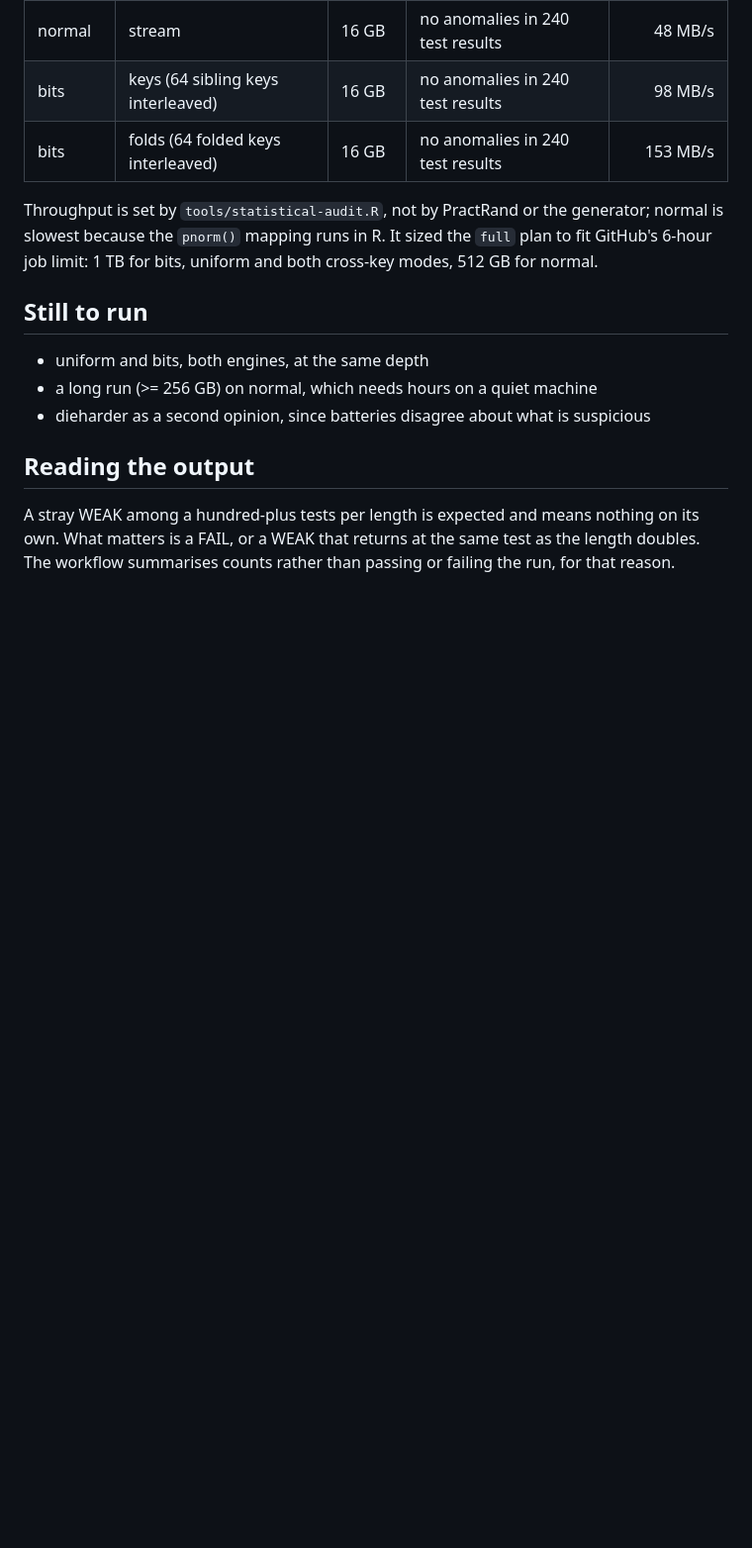
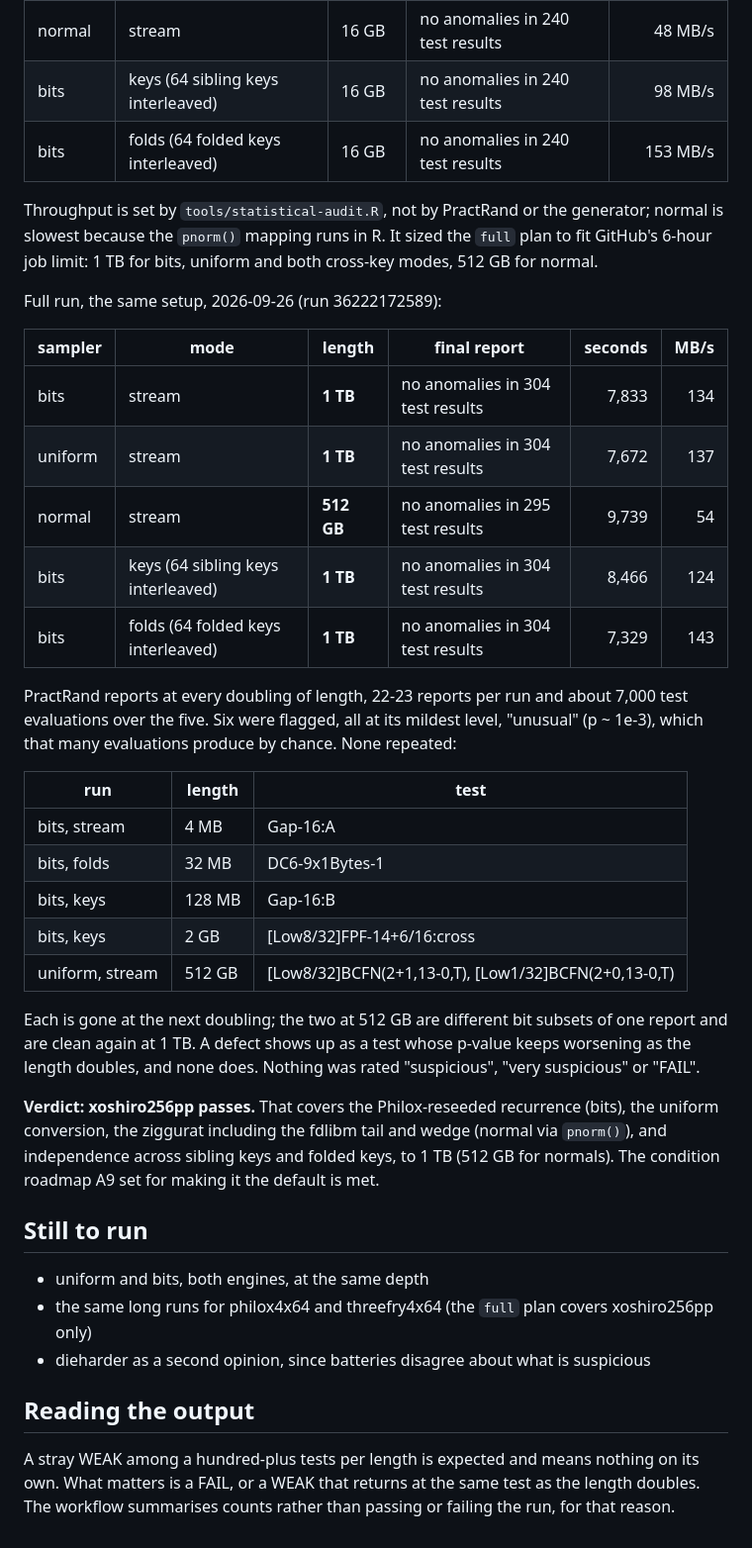
Before and after one commit to pedrobtz/zurand, a Markdown page: dev/statistical-audit.md, the part around the change. Shown at 99% size. GitHub-like rendering; blank space fills up the shorter version.

Commit message:
Record the full xoshiro256pp audit: clean to 1 TB
All five combinations reach their full length -- bits, uniform and both
cross-key modes to 1 TB, normal to 512 GB -- with no anomalies in the
final report. Six 'unusual' flags over ~7,000 evaluations across all
intermediate lengths, none repeated at the next doubling: chance, not a
trend. Roadmap A8 is met.

Co-Authored-By: Claude Opus 5.5 <noreply@anthropic.com>

```diff
--- a/dev/statistical-audit.md
+++ b/dev/statistical-audit.md
@@ -70,10 +70,45 @@ generator; normal is slowest because the `pnorm()` mapping runs in R. It
 sized the `full` plan to fit GitHub's 6-hour job limit: 1 TB for bits,
 uniform and both cross-key modes, 512 GB for normal.
 
+Full run, the same setup, 2026-09-26 (run 36222172589):
+
+| sampler | mode | length | final report | seconds | MB/s |
+|---|---|---|---|---:|---:|
+| bits | stream | **1 TB** | no anomalies in 304 test results | 7,833 | 134 |
+| uniform | stream | **1 TB** | no anomalies in 304 test results | 7,672 | 137 |
+| normal | stream | **512 GB** | no anomalies in 295 test results | 9,739 | 54 |
+| bits | keys (64 sibling keys interleaved) | **1 TB** | no anomalies in 304 test results | 8,466 | 124 |
+| bits | folds (64 folded keys interleaved) | **1 TB** | no anomalies in 304 test results | 7,329 | 143 |
+
+PractRand reports at every doubling of length, 22-23 reports per run and
+about 7,000 test evaluations over the five. Six were flagged, all at its
+mildest level, "unusual" (p ~ 1e-3), which that many evaluations produce
+by chance. None repeated:
+
+| run | length | test |
+|---|---|---|
+| bits, stream | 4 MB | Gap-16:A |
+| bits, folds | 32 MB | DC6-9x1Bytes-1 |
+| bits, keys | 128 MB | Gap-16:B |
+| bits, keys | 2 GB | [Low8/32]FPF-14+6/16:cross |
+| uniform, stream | 512 GB | [Low8/32]BCFN(2+1,13-0,T), [Low1/32]BCFN(2+0,13-0,T) |
+
+Each is gone at the next doubling; the two at 512 GB are different bit
+subsets of one report and are clean again at 1 TB. A defect shows up as a
+test whose p-value keeps worsening as the length doubles, and none does.
+Nothing was rated "suspicious", "very suspicious" or "FAIL".
+
+**Verdict: xoshiro256pp passes.** That covers the Philox-reseeded
+recurrence (bits), the uniform conversion, the ziggurat including the fdlibm
+tail and wedge (normal via `pnorm()`), and independence across sibling keys
+and folded keys, to 1 TB (512 GB for normals). The condition roadmap A9
+set for making it the default is met.
+
 ## Still to run
 
 - uniform and bits, both engines, at the same depth
-- a long run (>= 256 GB) on normal, which needs hours on a quiet machine
+- the same long runs for philox4x64 and threefry4x64 (the `full` plan
+  covers xoshiro256pp only)
 - dieharder as a second opinion, since batteries disagree about what is
   suspicious
 
```
